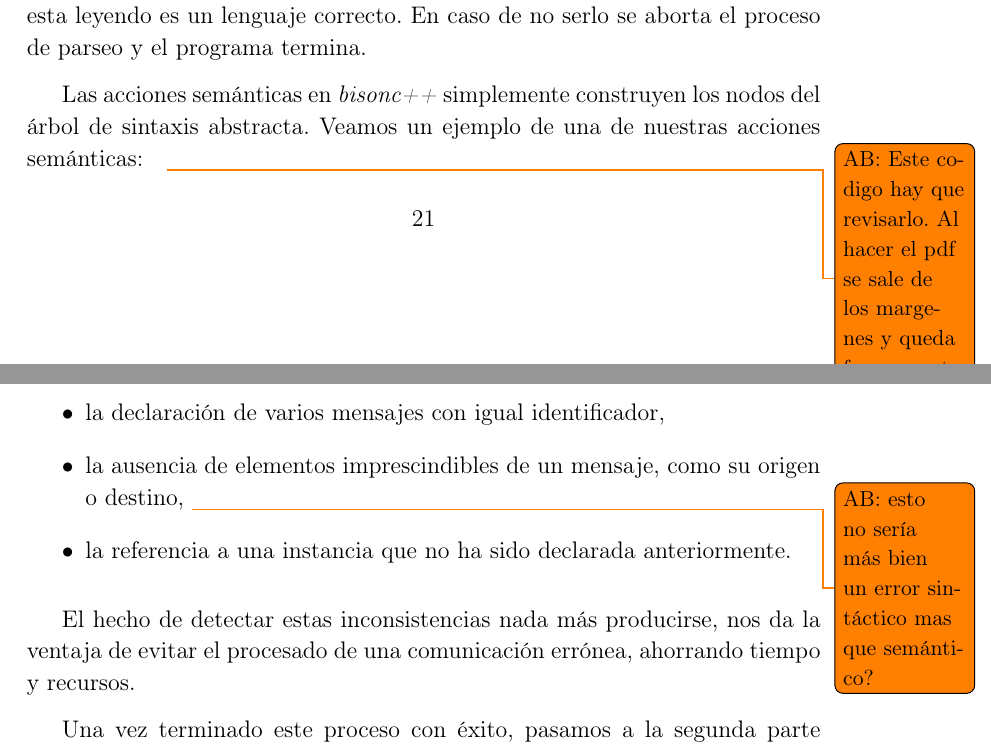
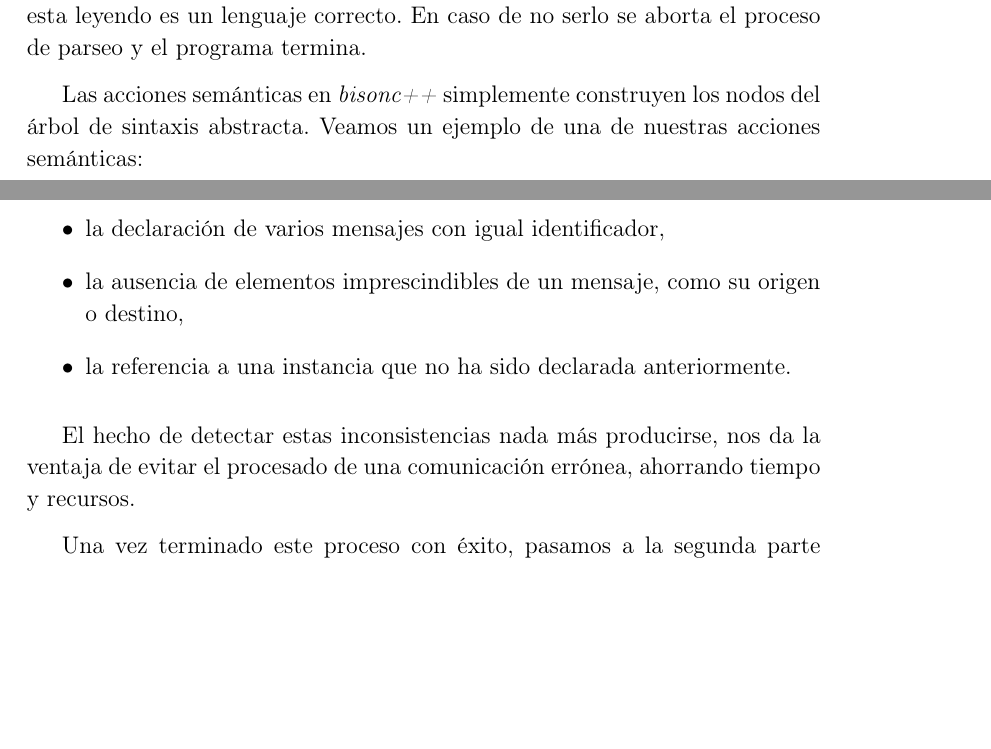
Before and after one commit to adri24an/ProgTalk, a LaTeX thesis (doc/progtalk.tex, which reads doc/disegno.tex): two parts of pages 35 and 37 of 45, joined at a grey line, cut so that both start at the same text, the shorter picture padded with empty space. Compiled offline with pdfLaTeX.

Commit message:
eliminados todos obsoletos

```diff
--- a/doc/disegno.tex
+++ b/doc/disegno.tex
@@ -137,8 +135,7 @@ proceso de parseo y el programa termina.
 Las acciones semánticas en \emph{bisonc++} simplemente construyen los
 nodos del árbol de sintaxis abstracta. Veamos un ejemplo de una de
 nuestras acciones semánticas: \lstsetc
-\todo{AB: Este codigo hay que revisarlo. Al hacer el pdf se sale de
-  los margenes y queda francamente mal.}
+
 \begin{lstlisting}
 message:
      MESSAGE mid_opt string_opt origin_opt destiny_opt SEMICOLON EOLN
@@ -189,8 +186,7 @@ análisis sintáctico son:
 \item La declaración de varias instancias con igual identificador,
 \item la declaración de varios mensajes con igual identificador,
 \item la ausencia de elementos imprescindibles de un mensaje, como su
-  origen o destino, \todo{AB: esto no sería más bien un error
-    sintáctico mas que semántico?}
+  origen o destino,
 \item la referencia a una instancia que no ha sido declarada
   anteriormente.
 \end{itemize}
```
Also changed, not shown: doc/disegno.tex (2 more changed lines).
